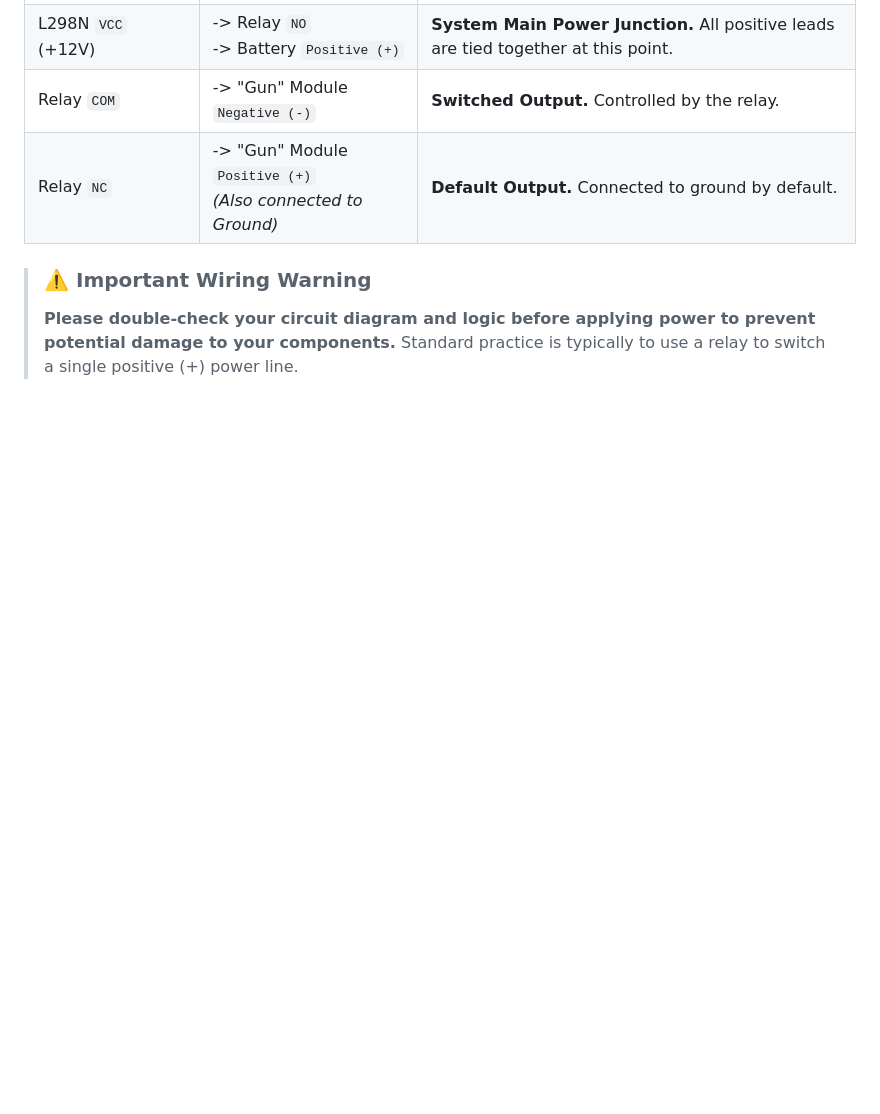
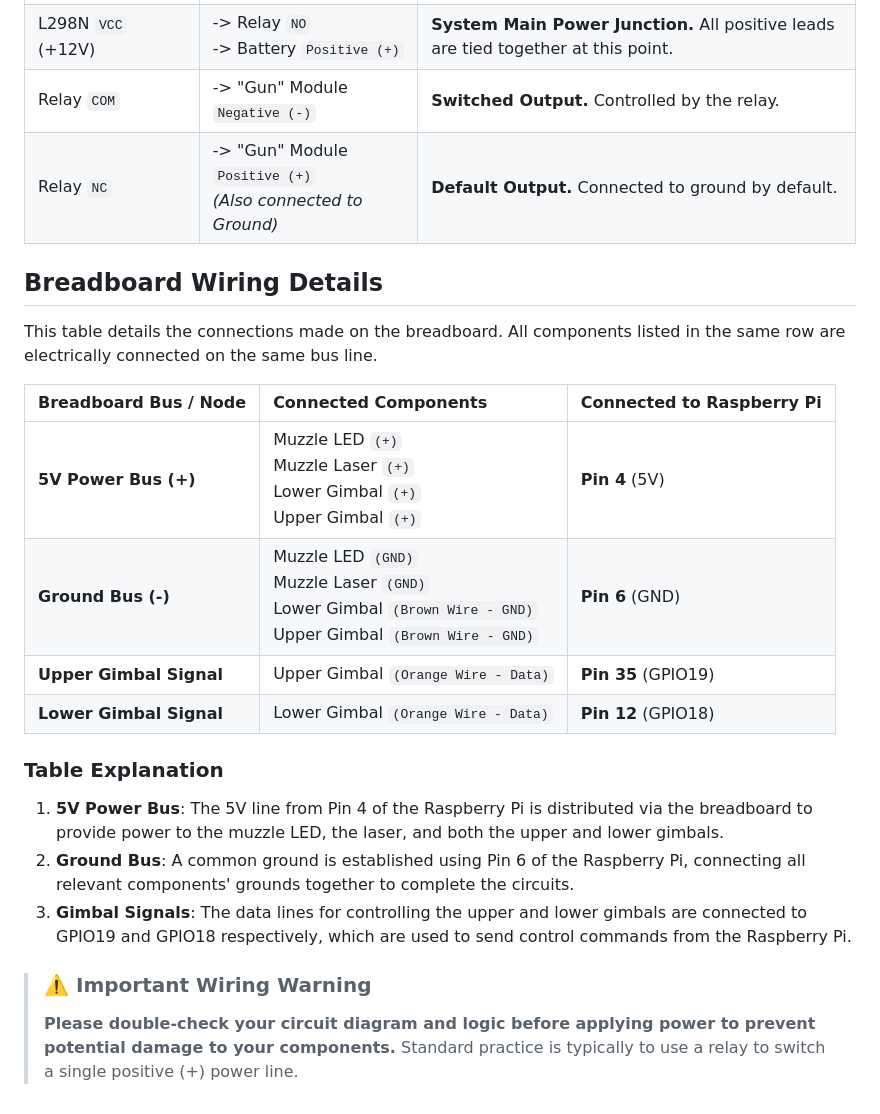
Before and after one commit to frankluyf/mini-tank-by-raspberry-pi, a Markdown page: README.md, the part around the change. GitHub-like rendering; blank space fills up the shorter version.

```diff
--- a/README.md
+++ b/README.md
@@ -212,6 +212,22 @@ This document details the hardware wiring for all modules in this project. Pleas
 | Relay `COM` | -> "Gun" Module `Negative (-)` | **Switched Output.** Controlled by the relay. |
 | Relay `NC` | -> "Gun" Module `Positive (+)`<br>   *(Also connected to Ground)* | **Default Output.** Connected to ground by default. |
 
+## Breadboard Wiring Details
+
+This table details the connections made on the breadboard. All components listed in the same row are electrically connected on the same bus line.
+
+| Breadboard Bus / Node | Connected Components | Connected to Raspberry Pi |
+| :--- | :--- | :--- |
+| **5V Power Bus (+)** | Muzzle LED `(+)`<br>Muzzle Laser `(+)`<br>Lower Gimbal `(+)`<br>Upper Gimbal `(+)` | **Pin 4** (5V) |
+| **Ground Bus (-)** | Muzzle LED `(GND)`<br>Muzzle Laser `(GND)`<br>Lower Gimbal `(Brown Wire - GND)`<br>Upper Gimbal `(Brown Wire - GND)` | **Pin 6** (GND) |
+| **Upper Gimbal Signal** | Upper Gimbal `(Orange Wire - Data)` | **Pin 35** (GPIO19) |
+| **Lower Gimbal Signal** | Lower Gimbal `(Orange Wire - Data)` | **Pin 12** (GPIO18) |
+
+### Table Explanation
+
+1.  **5V Power Bus**: The 5V line from Pin 4 of the Raspberry Pi is distributed via the breadboard to provide power to the muzzle LED, the laser, and both the upper and lower gimbals.
+2.  **Ground Bus**: A common ground is established using Pin 6 of the Raspberry Pi, connecting all relevant components' grounds together to complete the circuits.
+3.  **Gimbal Signals**: The data lines for controlling the upper and lower gimbals are connected to GPIO19 and GPIO18 respectively, which are used to send control commands from the Raspberry Pi.
 
 > ### ⚠️ **Important Wiring Warning**
 > **Please double-check your circuit diagram and logic before applying power to prevent potential damage to your components.** Standard practice is typically to use a relay to switch a single positive (+) power line.
```
